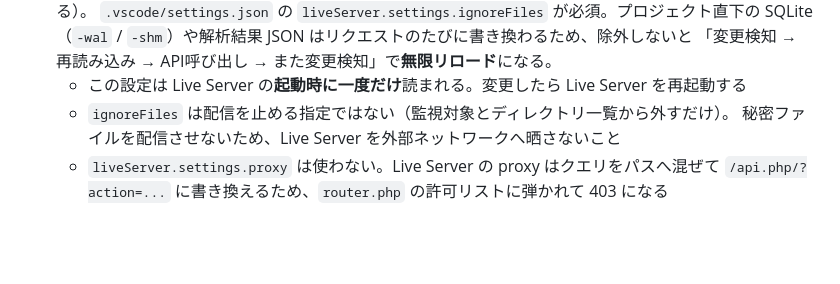
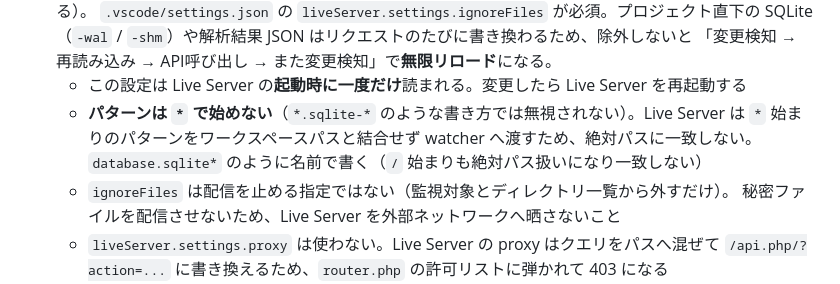
Before and after one commit to yawara404/Tunedrop, a Markdown page: README.md, the part around the change. Rendered like a GitHub page; blank space fills up the shorter version.

Commit message:
Live Server の無限リロードを根本修正 (ignoreFiles は * 始まりだと無視されない)

```diff
--- a/README.md
+++ b/README.md
@@ -61,6 +61,9 @@ PHP: 8.5.12 / 8.4.27 / 8.3.36 / 8.2.35 以降が必須（2026-10-21 公表の RC
   SQLite（`-wal` / `-shm`）や解析結果 JSON はリクエストのたびに書き換わるため、除外しないと
   「変更検知 → 再読み込み → API呼び出し → また変更検知」で**無限リロード**になる。
   - この設定は Live Server の**起動時に一度だけ**読まれる。変更したら Live Server を再起動する
+  - **パターンは `*` で始めない**（`*.sqlite-*` のような書き方では無視されない）。Live Server は
+    `*` 始まりのパターンをワークスペースパスと結合せず watcher へ渡すため、絶対パスに一致しない。
+    `database.sqlite*` のように名前で書く（`/` 始まりも絶対パス扱いになり一致しない）
   - `ignoreFiles` は配信を止める指定ではない（監視対象とディレクトリ一覧から外すだけ）。
     秘密ファイルを配信させないため、Live Server を外部ネットワークへ晒さないこと
   - `liveServer.settings.proxy` は使わない。Live Server の proxy はクエリをパスへ混ぜて
```
Also changed, not shown: docs/DEPLOY_GITHUB_CLOUDFLARE.md (+1 -1 lines).
